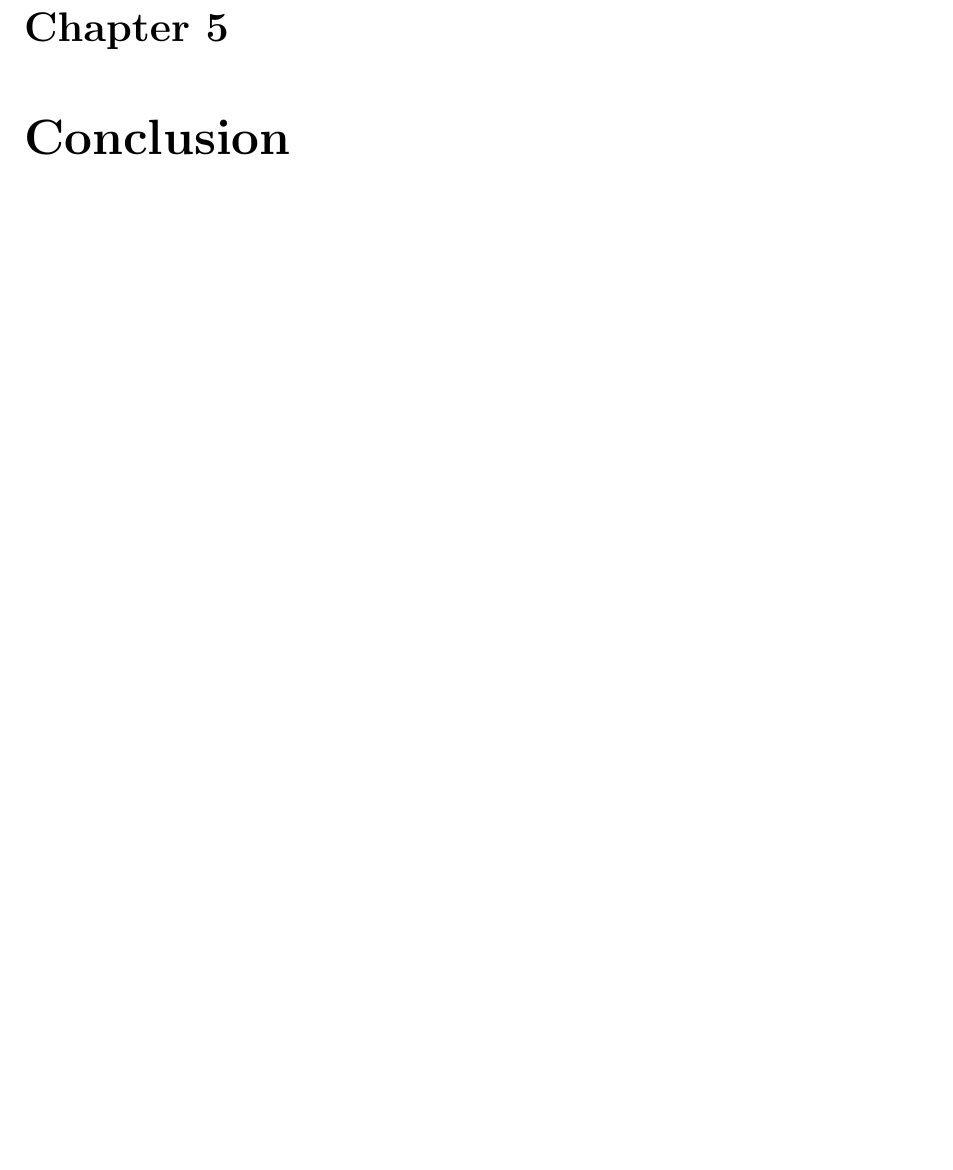
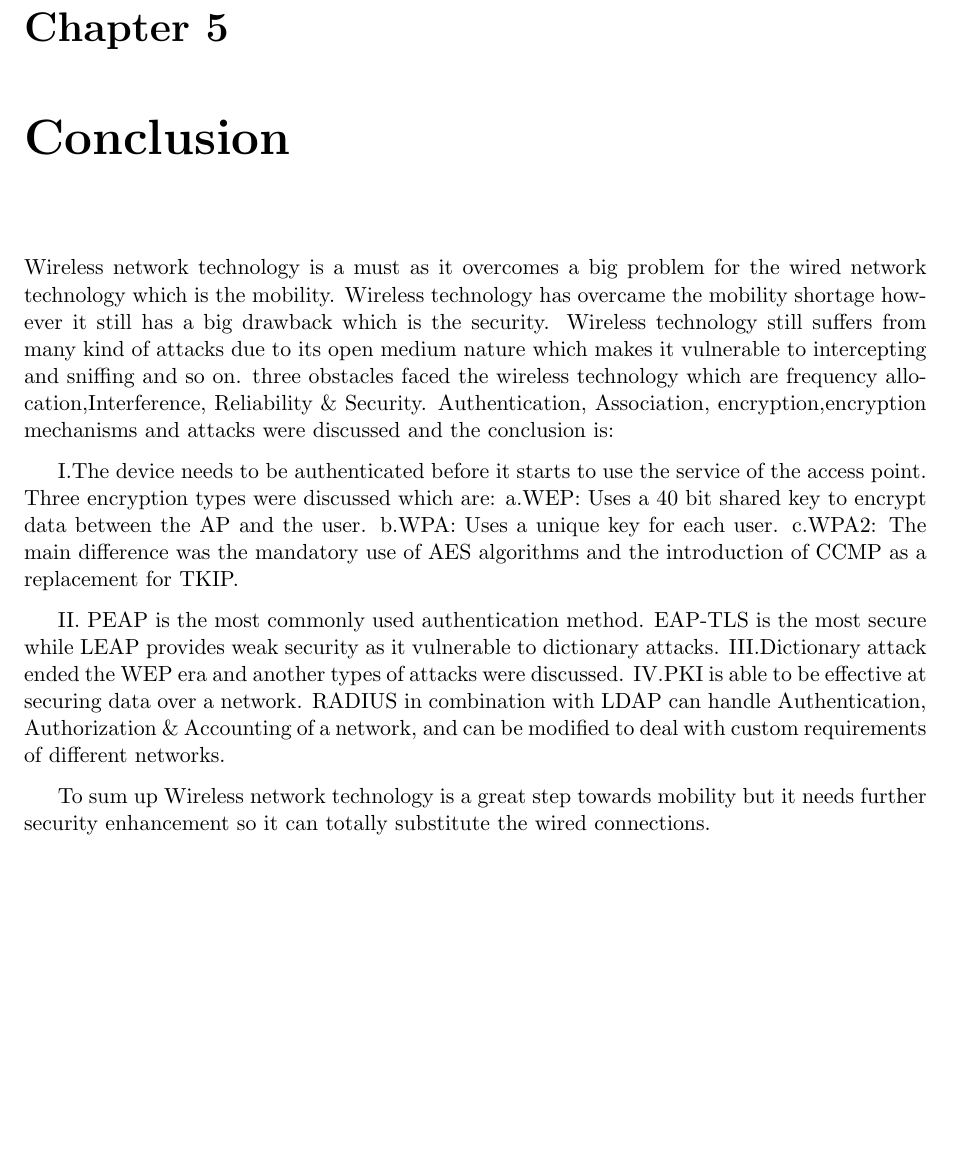
Before and after one commit to abdelrahman-elkady/netw-report-1-wlan-security, a LaTeX book (report/main.tex, which reads report/partials/conclusion.tex): part of page 14 of 18, cut so that both start at the same text, the shorter picture padded with empty space. Compiled offline with pdfLaTeX.

Commit message:
Finish conclusion

```diff
--- a/report/partials/conclusion.tex
+++ b/report/partials/conclusion.tex
@@ -1,2 +1,15 @@
 \chapter{Conclusion}
 \label{chap:conclusion}
+
+Wireless network technology is a must as it overcomes a big problem for the wired network technology which is the mobility. Wireless technology has overcame the mobility shortage however it still has a big drawback which is the security. Wireless technology still suffers from many kind of attacks due to its open medium nature which makes it vulnerable to intercepting and sniffing and so on. three obstacles faced the wireless technology which are frequency allocation,Interference, Reliability \& Security. Authentication, Association, encryption,encryption mechanisms and attacks were discussed and the conclusion is:
+
+I.The device needs to be authenticated before it starts to use the service of the access point. Three encryption types were discussed which are:
+	a.WEP: Uses a 40 bit shared key to encrypt data between the AP and the user.
+	b.WPA: Uses a unique key for each user.
+	c.WPA2: The main difference was the mandatory use of AES algorithms and the introduction of CCMP as a replacement for TKIP.
+
+II. PEAP is the most commonly used authentication method. EAP-TLS is the most secure while LEAP provides weak security as it vulnerable to dictionary attacks.
+III.Dictionary attack ended the WEP era and another types of attacks were discussed.
+IV.PKI is able to be effective at securing data over a network. RADIUS in combination with LDAP can handle Authentication, Authorization \& Accounting of a network, and can be modified to deal with custom requirements of different networks.
+
+To sum up Wireless network technology is a great step towards mobility but it needs further security enhancement so it can totally substitute the wired connections.
```
